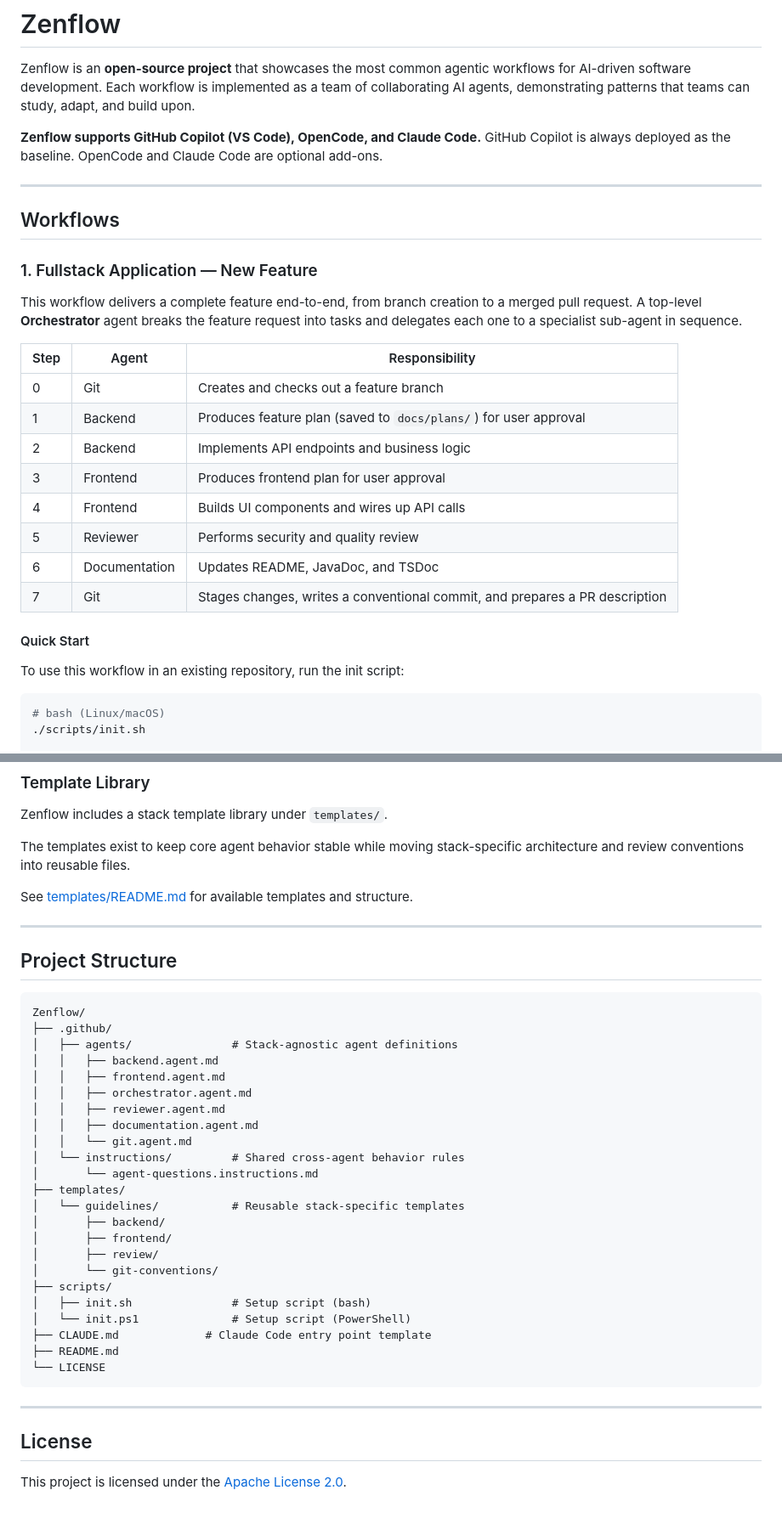
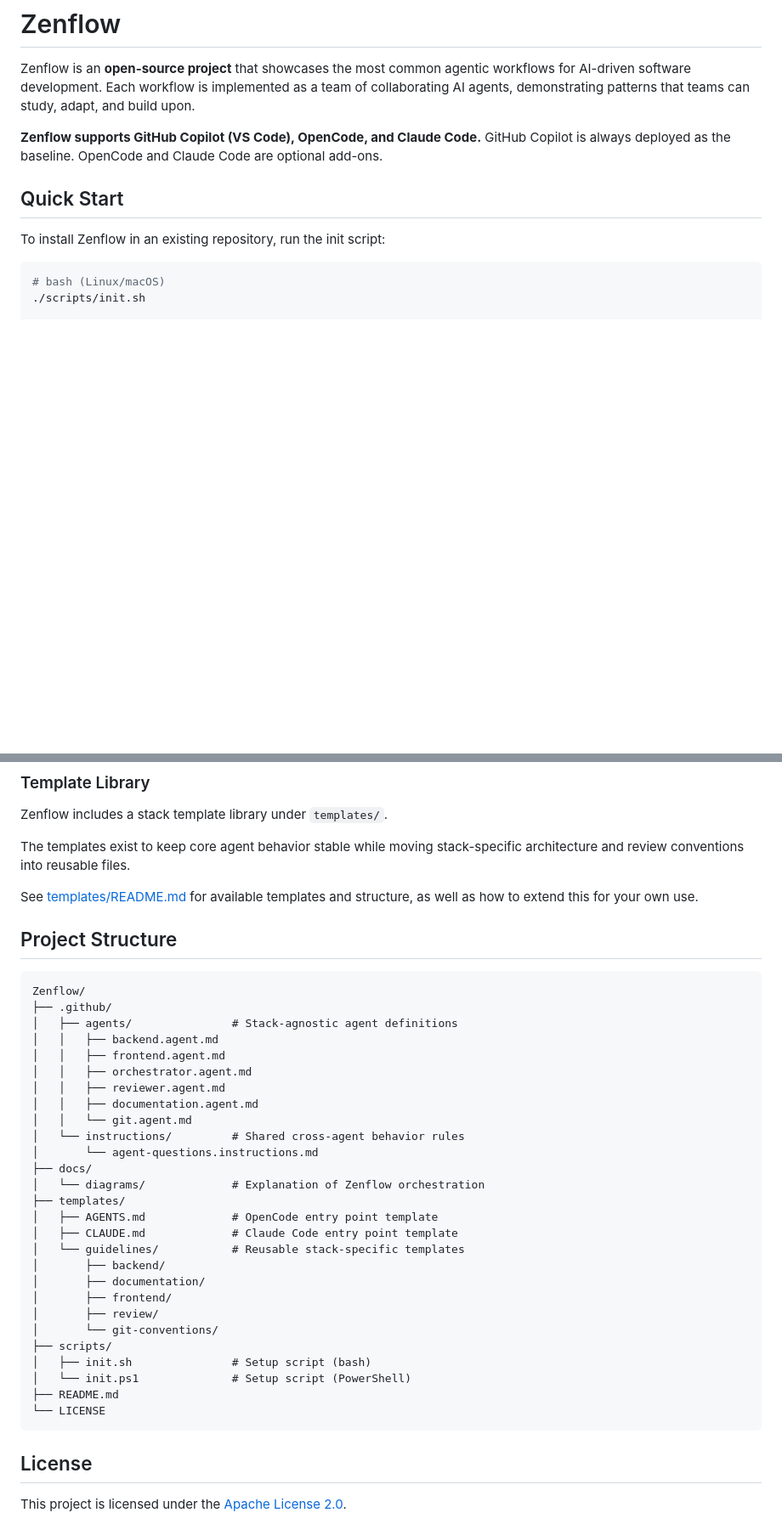
Before and after one commit to zenika-dev/Zenflow, a Markdown page: README.md, 2 parts joined by grey strips. Shown at 85% size. Drawn GitHub-style; blank space fills up the shorter version.

````diff
--- a/README.md
+++ b/README.md
@@ -4,28 +4,10 @@ Zenflow is an **open-source project** that showcases the most common agentic wor
 
 **Zenflow supports GitHub Copilot (VS Code), OpenCode, and Claude Code.** GitHub Copilot is always deployed as the baseline. OpenCode and Claude Code are optional add-ons.
 
----
 
-## Workflows
+## Quick Start
 
-### 1. Fullstack Application — New Feature
-
-This workflow delivers a complete feature end-to-end, from branch creation to a merged pull request. A top-level **Orchestrator** agent breaks the feature request into tasks and delegates each one to a specialist sub-agent in sequence.
-
-| Step | Agent | Responsibility |
-|------|-------|----------------|
-| 0 | Git | Creates and checks out a feature branch |
-| 1 | Backend | Produces feature plan (saved to `docs/plans/`) for user approval |
-| 2 | Backend | Implements API endpoints and business logic |
-| 3 | Frontend | Produces frontend plan for user approval |
-| 4 | Frontend | Builds UI components and wires up API calls |
-| 5 | Reviewer | Performs security and quality review |
-| 6 | Documentation | Updates README, JavaDoc, and TSDoc |
-| 7 | Git | Stages changes, writes a conventional commit, and prepares a PR description |
-
-#### Quick Start
-
-To use this workflow in an existing repository, run the init script:
+To install Zenflow in an existing repository, run the init script:
 
 ```bash
 # bash (Linux/macOS)
@@ -88,9 +83,8 @@ Zenflow includes a stack template library under `templates/`.
 
 The templates exist to keep core agent behavior stable while moving stack-specific architecture and review conventions into reusable files.
 
-See [templates/README.md](templates/README.md) for available templates and structure.
+See [templates/README.md](templates/README.md) for available templates and structure, as well as how to extend this for your own use.
 
----
 
 ## Project Structure
 
@@ -106,21 +100,24 @@ Zenflow/
 │   │   └── git.agent.md
 │   └── instructions/         # Shared cross-agent behavior rules
 │       └── agent-questions.instructions.md
+├── docs/
+│   └── diagrams/             # Explanation of Zenflow orchestration
 ├── templates/
+│   ├── AGENTS.md             # OpenCode entry point template
+│   ├── CLAUDE.md             # Claude Code entry point template
 │   └── guidelines/           # Reusable stack-specific templates
 │       ├── backend/
+│       ├── documentation/
 │       ├── frontend/
 │       ├── review/
 │       └── git-conventions/
 ├── scripts/
 │   ├── init.sh               # Setup script (bash)
 │   └── init.ps1              # Setup script (PowerShell)
-├── CLAUDE.md             # Claude Code entry point template
 ├── README.md
 └── LICENSE
 ```
 
----
 
 ## License
 
````
Also changed, not shown: other parts of README.md (+28 -15 lines), templates/README.md (+9 -23 lines).
